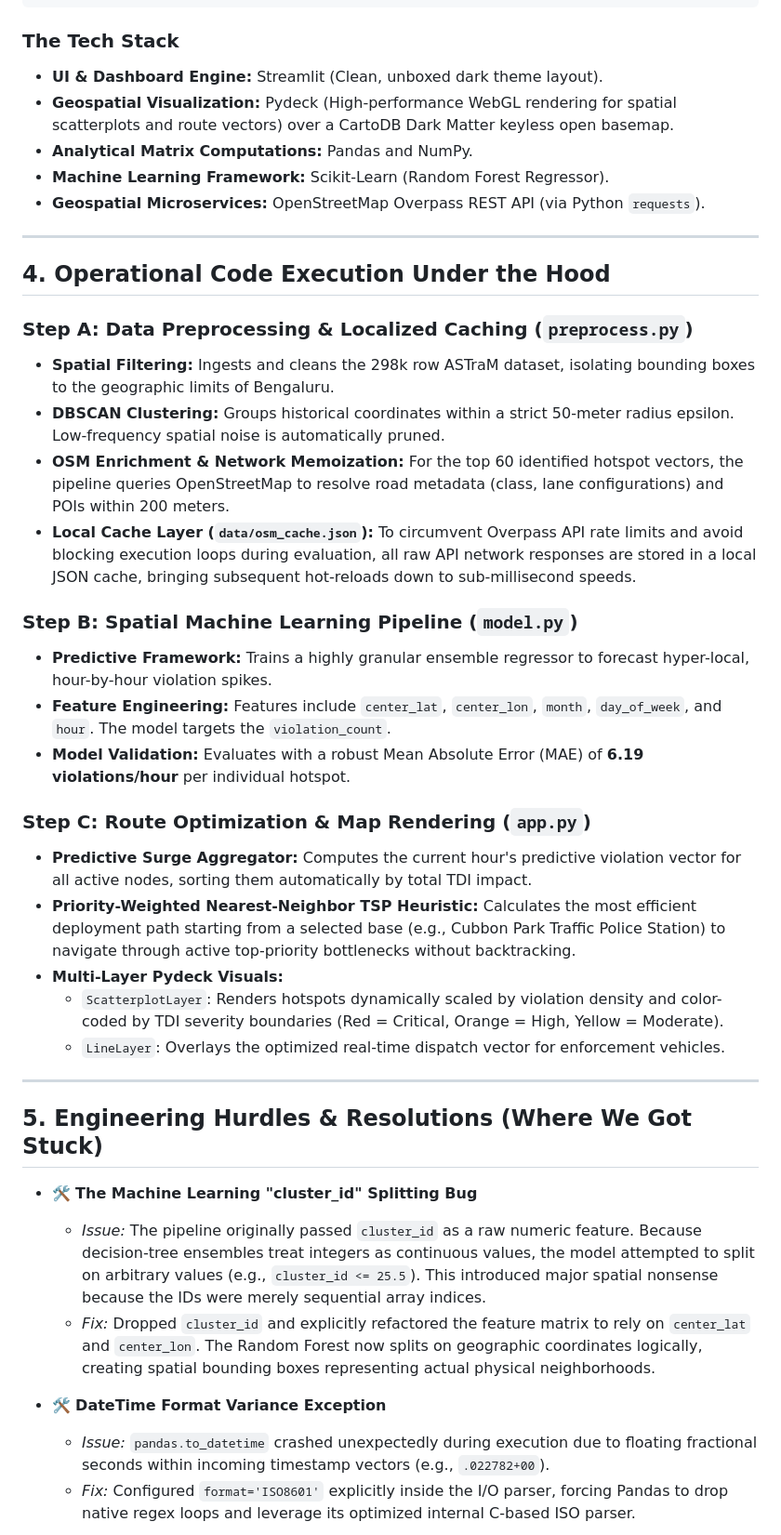
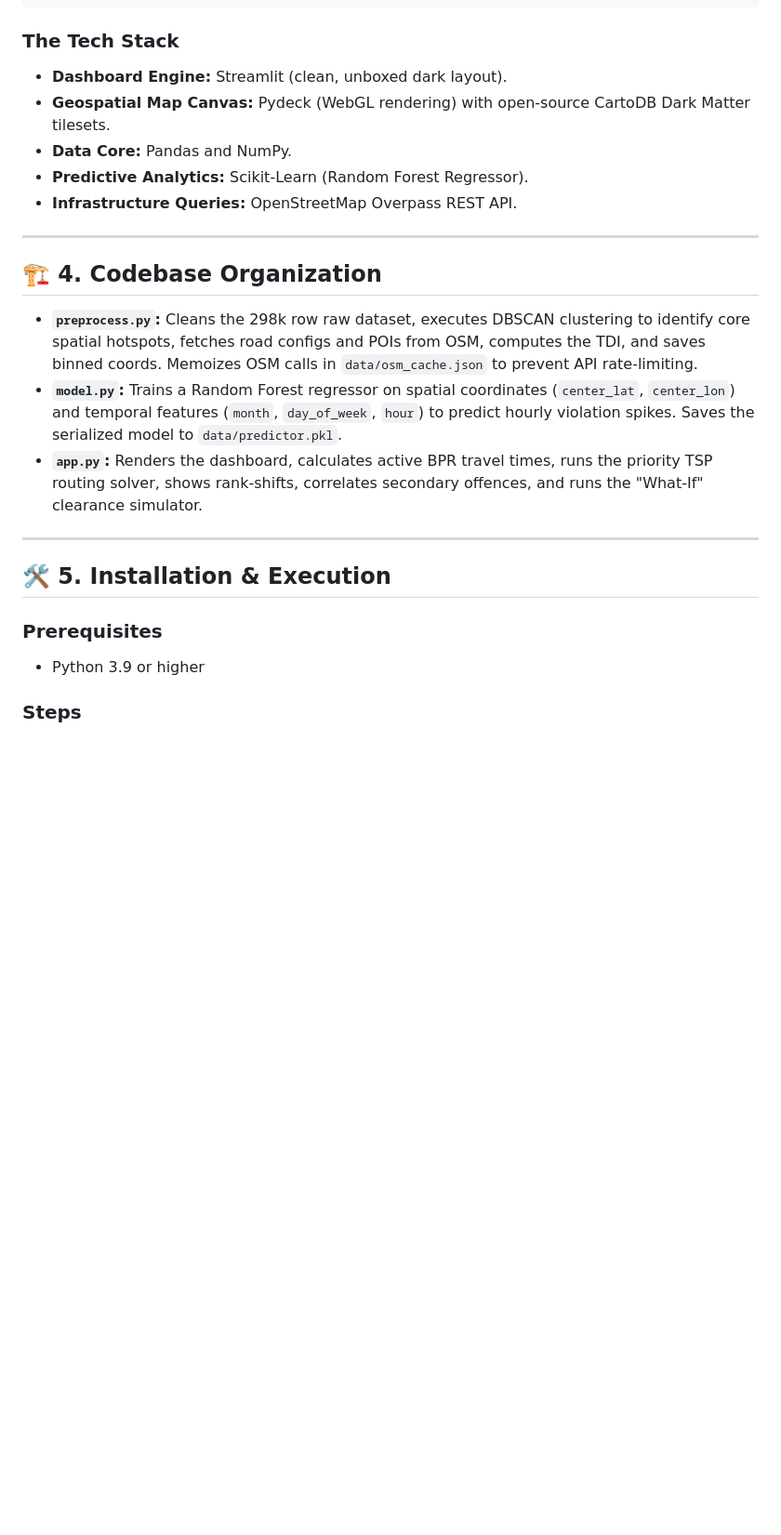
Before and after one commit to AnkitSinghGTHB/ParkFlow-AI, a Markdown page: README.md, the part around one of its changes. Shown at 93% size. GitHub-like rendering; blank space fills up the shorter version.

````diff
--- a/README.md
+++ b/README.md
@@ -83,43 +92,26 @@ $$C_{\text{reduced}} = (\text{lanes} - \text{blocked\_lanes}) \times 1500$$
 ```
 
 ### The Tech Stack
-* **UI & Dashboard Engine:** Streamlit (Clean, unboxed dark theme layout).
-* **Geospatial Visualization:** Pydeck (High-performance WebGL rendering for spatial scatterplots and route vectors) over a CartoDB Dark Matter keyless open basemap.
-* **Analytical Matrix Computations:** Pandas and NumPy.
-* **Machine Learning Framework:** Scikit-Learn (Random Forest Regressor).
-* **Geospatial Microservices:** OpenStreetMap Overpass REST API (via Python `requests`).
+* **Dashboard Engine:** Streamlit (clean, unboxed dark layout).
+* **Geospatial Map Canvas:** Pydeck (WebGL rendering) with open-source CartoDB Dark Matter tilesets.
+* **Data Core:** Pandas and NumPy.
+* **Predictive Analytics:** Scikit-Learn (Random Forest Regressor).
+* **Infrastructure Queries:** OpenStreetMap Overpass REST API.
 
 ---
 
-## 4. Operational Code Execution Under the Hood
+## 🏗️ 4. Codebase Organization
 
-### Step A: Data Preprocessing & Localized Caching (`preprocess.py`)
-* **Spatial Filtering:** Ingests and cleans the 298k row ASTraM dataset, isolating bounding boxes to the geographic limits of Bengaluru.
-* **DBSCAN Clustering:** Groups historical coordinates within a strict 50-meter radius epsilon. Low-frequency spatial noise is automatically pruned.
-* **OSM Enrichment & Network Memoization:** For the top 60 identified hotspot vectors, the pipeline queries OpenStreetMap to resolve road metadata (class, lane configurations) and POIs within 200 meters.
-* **Local Cache Layer (`data/osm_cache.json`):** To circumvent Overpass API rate limits and avoid blocking execution loops during evaluation, all raw API network responses are stored in a local JSON cache, bringing subsequent hot-reloads down to sub-millisecond speeds.
-
-### Step B: Spatial Machine Learning Pipeline (`model.py`)
-* **Predictive Framework:** Trains a highly granular ensemble regressor to forecast hyper-local, hour-by-hour violation spikes.
-* **Feature Engineering:** Features include `center_lat`, `center_lon`, `month`, `day_of_week`, and `hour`. The model targets the `violation_count`.
-* **Model Validation:** Evaluates with a robust Mean Absolute Error (MAE) of **6.19 violations/hour** per individual hotspot.
-
-### Step C: Route Optimization & Map Rendering (`app.py`)
-* **Predictive Surge Aggregator:** Computes the current hour's predictive violation vector for all active nodes, sorting them automatically by total TDI impact.
-* **Priority-Weighted Nearest-Neighbor TSP Heuristic:** Calculates the most efficient deployment path starting from a selected base (e.g., Cubbon Park Traffic Police Station) to navigate through active top-priority bottlenecks without backtracking.
-* **Multi-Layer Pydeck Visuals:**
-  - `ScatterplotLayer`: Renders hotspots dynamically scaled by violation density and color-coded by TDI severity boundaries (Red = Critical, Orange = High, Yellow = Moderate).
-  - `LineLayer`: Overlays the optimized real-time dispatch vector for enforcement vehicles.
+* **`preprocess.py`:** Cleans the 298k row raw dataset, executes DBSCAN clustering to identify core spatial hotspots, fetches road configs and POIs from OSM, computes the TDI, and saves binned coords. Memoizes OSM calls in `data/osm_cache.json` to prevent API rate-limiting.
+* **`model.py`:** Trains a Random Forest regressor on spatial coordinates (`center_lat`, `center_lon`) and temporal features (`month`, `day_of_week`, `hour`) to predict hourly violation spikes. Saves the serialized model to `data/predictor.pkl`.
+* **`app.py`:** Renders the dashboard, calculates active BPR travel times, runs the priority TSP routing solver, shows rank-shifts, correlates secondary offences, and runs the "What-If" clearance simulator.
 
 ---
 
-## 5. Engineering Hurdles & Resolutions (Where We Got Stuck)
+## 🛠️ 5. Installation & Execution
 
-* 🛠️ **The Machine Learning "cluster_id" Splitting Bug**
-  * *Issue:* The pipeline originally passed `cluster_id` as a raw numeric feature. Because decision-tree ensembles treat integers as continuous values, the model attempted to split on arbitrary values (e.g., `cluster_id <= 25.5`). This introduced major spatial nonsense because the IDs were merely sequential array indices.
-  * *Fix:* Dropped `cluster_id` and explicitly refactored the feature matrix to rely on `center_lat` and `center_lon`. The Random Forest now splits on geographic coordinates logically, creating spatial bounding boxes representing actual physical neighborhoods.
+### Prerequisites
+* Python 3.9 or higher
 
-* 🛠️ **DateTime Format Variance Exception**
-  * *Issue:* `pandas.to_datetime` crashed unexpectedly during execution due to floating fractional seconds within incoming timestamp vectors (e.g., `.022782+00`).
-  * *Fix:* Configured `format='ISO8601'` explicitly inside the I/O parser, forcing Pandas to drop native regex loops and leverage its optimized internal C-based ISO parser.
+### Steps
 
````
Also changed, not shown: other parts of README.md (+79 -70 lines), screenshots/dashboard_home.png (added), screenshots/model_validation.png (added), screenshots/whatif_sandbox.png (added), 1 other file.
